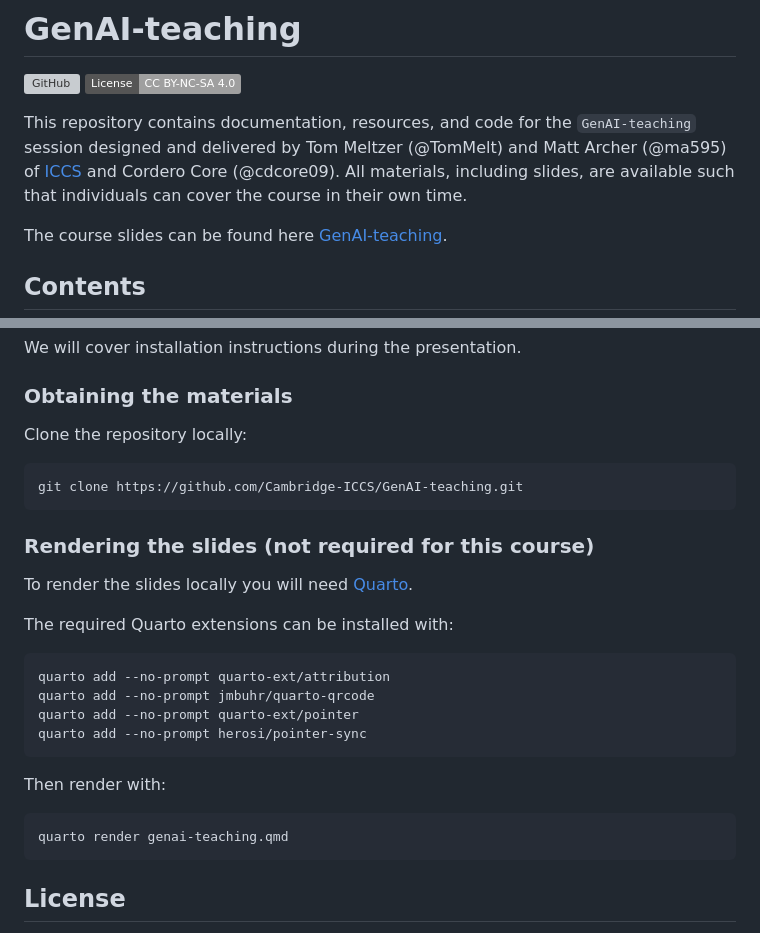
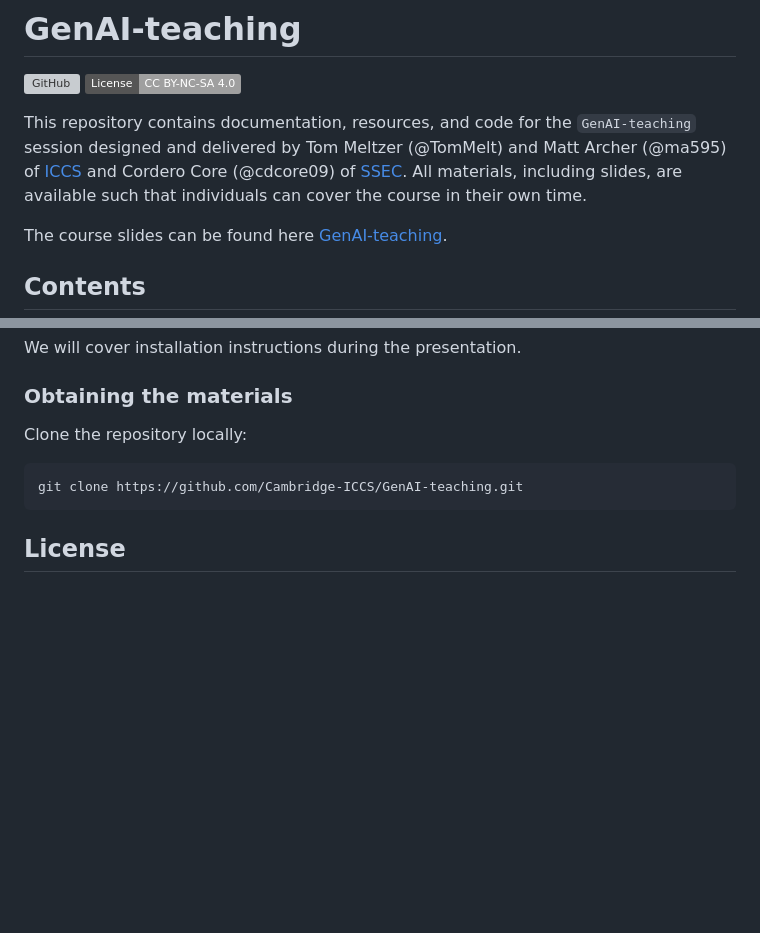
Before and after one commit to Cambridge-ICCS/GenAI-teaching, a Markdown page: README.md, 2 parts joined by grey strips. Drawn GitHub-style; badges without logos; blank space fills up the shorter version; grey boxes are pictures that could not be loaded.

Commit message:
chore: apply suggestions from PR review

````diff
--- a/README.md
+++ b/README.md
@@ -6,8 +6,9 @@
 [![CC BY-NC-SA 4.0][cc-by-nc-sa-shield]][cc-by-nc-sa]
 
 This repository contains documentation, resources, and code for the `GenAI-teaching` session designed and delivered by Tom
-Meltzer (@TomMelt) and Matt Archer (@ma595) of [ICCS](https://cambridge-iccs.github.io/) and Cordero Core (@cdcore09). All
-materials, including slides, are available such that individuals can cover the course in their own time.
+Meltzer (@TomMelt) and Matt Archer (@ma595) of [ICCS](https://cambridge-iccs.github.io/) and Cordero Core (@cdcore09) of
+[SSEC](https://github.com/uw-ssec). All materials, including slides, are available such that individuals can cover the course in
+their own time.
 
 The course slides can be found here [GenAI-teaching](https://cambridge-iccs.github.io/GenAI-teaching).
 
@@ -83,25 +84,6 @@ Clone the repository locally:
 git clone https://github.com/Cambridge-ICCS/GenAI-teaching.git
 ```
 
-### Rendering the slides (not required for this course)
-
-To render the slides locally you will need [Quarto](https://quarto.org/docs/get-started/).
-
-The required Quarto extensions can be installed with:
-
-```bash
-quarto add --no-prompt quarto-ext/attribution
-quarto add --no-prompt jmbuhr/quarto-qrcode
-quarto add --no-prompt quarto-ext/pointer
-quarto add --no-prompt herosi/pointer-sync
-```
-
-Then render with:
-
-```bash
-quarto render genai-teaching.qmd
-```
-
 ## License
 
 The code materials in this project are licensed under the [MIT License](LICENSE).
````
